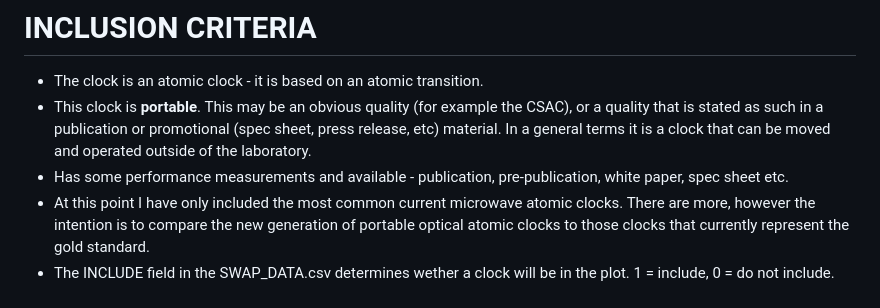
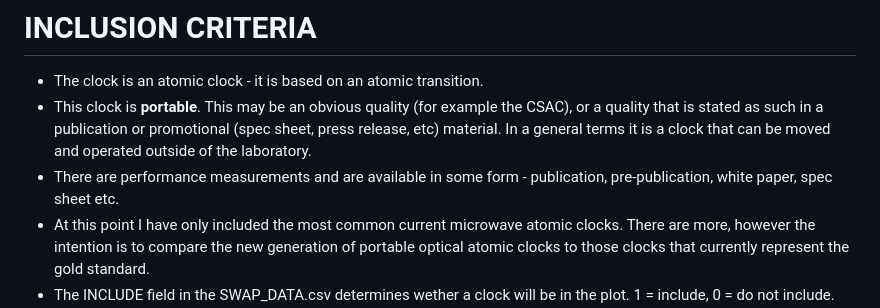
Before and after one commit to a1120960/PAC-SWaP, a Markdown page: README.md, the part around the change. Rendered like a GitHub page.

```diff
--- a/README.md
+++ b/README.md
@@ -29,7 +29,7 @@ For citation purposes, please reference our arXiv paper (UPCOMING):
 # INCLUSION CRITERIA
 - The clock is an atomic clock - it is based on an atomic transition.
 - This clock is **portable**. This may be an obvious quality (for example the CSAC), or a quality that is stated as such in a publication or promotional (spec sheet, press release, etc) material. In a general terms it is a clock that can be moved and operated outside of the laboratory.
-- Has some performance measurements and available - publication, pre-publication, white paper, spec sheet etc.
+- There are performance measurements and are available in some form - publication, pre-publication, white paper, spec sheet etc.
 - At this point I have only included the most common current microwave atomic clocks. There are more, however the intention is to compare the new generation of portable optical atomic clocks to those clocks that currently represent the gold standard.
 - The INCLUDE field in the SWAP_DATA.csv determines wether a clock will be in the plot. 1 = include, 0 = do not include. Some examples of why this might be set to 0:
     - There may be some devices that we don't currently have the complete set of data to be plotted.
```
